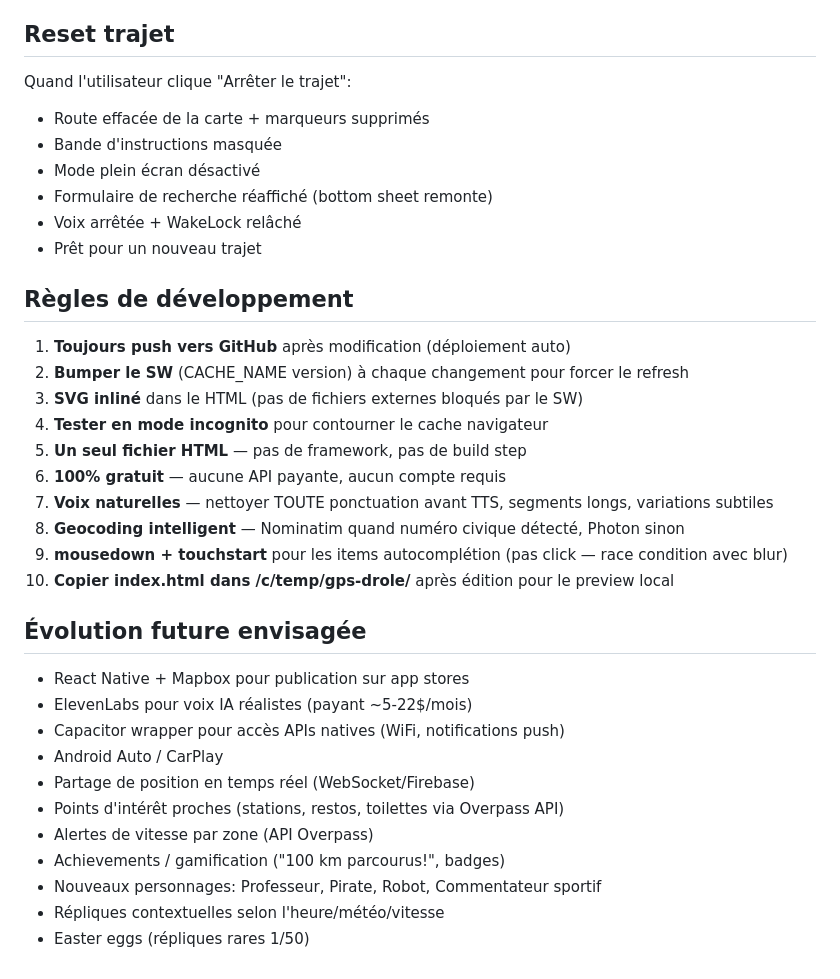
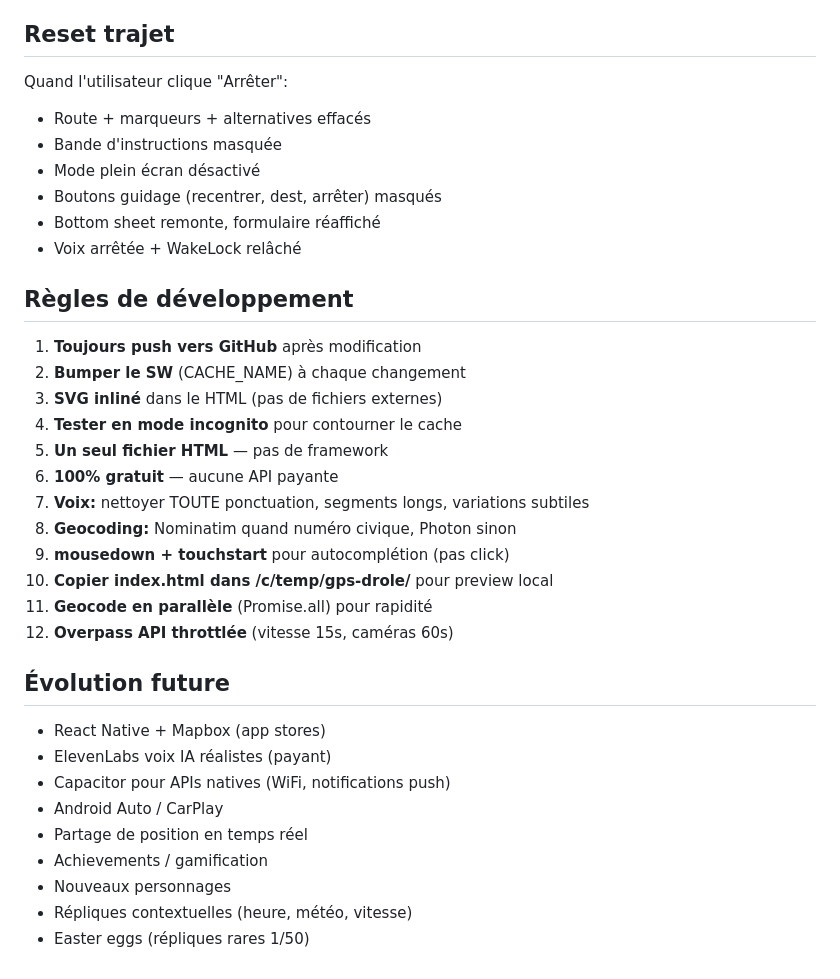
Before and after one commit to jcaron149-ux/gps-drole, a Markdown page: SKILL.md, the part around one of its changes. Rendered like a GitHub page.

```diff
--- a/SKILL.md
+++ b/SKILL.md
@@ -132,34 +178,34 @@ Tout droit, Droite, Gauche, Demi-tour, Virage raté, Recalcul, Trafic, Radar, Tu
 
 ## Reset trajet
-Quand l'utilisateur clique "Arrêter le trajet":
-- Route effacée de la carte + marqueurs supprimés
+Quand l'utilisateur clique "Arrêter":
+- Route + marqueurs + alternatives effacés
 - Bande d'instructions masquée
 - Mode plein écran désactivé
-- Formulaire de recherche réaffiché (bottom sheet remonte)
+- Boutons guidage (recentrer, dest, arrêter) masqués
+- Bottom sheet remonte, formulaire réaffiché
 - Voix arrêtée + WakeLock relâché
-- Prêt pour un nouveau trajet
 
 ## Règles de développement
-1. **Toujours push vers GitHub** après modification (déploiement auto)
-2. **Bumper le SW** (CACHE_NAME version) à chaque changement pour forcer le refresh
-3. **SVG inliné** dans le HTML (pas de fichiers externes bloqués par le SW)
-4. **Tester en mode incognito** pour contourner le cache navigateur
-5. **Un seul fichier HTML** — pas de framework, pas de build step
-6. **100% gratuit** — aucune API payante, aucun compte requis
-7. **Voix naturelles** — nettoyer TOUTE ponctuation avant TTS, segments longs, variations subtiles
-8. **Geocoding intelligent** — Nominatim quand numéro civique détecté, Photon sinon
-9. **mousedown + touchstart** pour les items autocomplétion (pas click — race condition avec blur)
-10. **Copier index.html dans /c/temp/gps-drole/** après édition pour le preview local
+1. **Toujours push vers GitHub** après modification
+2. **Bumper le SW** (CACHE_NAME) à chaque changement
+3. **SVG inliné** dans le HTML (pas de fichiers externes)
+4. **Tester en mode incognito** pour contourner le cache
+5. **Un seul fichier HTML** — pas de framework
+6. **100% gratuit** — aucune API payante
+7. **Voix:** nettoyer TOUTE ponctuation, segments longs, variations subtiles
+8. **Geocoding:** Nominatim quand numéro civique, Photon sinon
+9. **mousedown + touchstart** pour autocomplétion (pas click)
+10. **Copier index.html dans /c/temp/gps-drole/** pour preview local
+11. **Geocode en parallèle** (Promise.all) pour rapidité
+12. **Overpass API throttlée** (vitesse 15s, caméras 60s)
 
-## Évolution future envisagée
-- React Native + Mapbox pour publication sur app stores
-- ElevenLabs pour voix IA réalistes (payant ~5-22$/mois)
-- Capacitor wrapper pour accès APIs natives (WiFi, notifications push)
+## Évolution future
+- React Native + Mapbox (app stores)
+- ElevenLabs voix IA réalistes (payant)
+- Capacitor pour APIs natives (WiFi, notifications push)
 - Android Auto / CarPlay
-- Partage de position en temps réel (WebSocket/Firebase)
-- Points d'intérêt proches (stations, restos, toilettes via Overpass API)
-- Alertes de vitesse par zone (API Overpass)
-- Achievements / gamification ("100 km parcourus!", badges)
-- Nouveaux personnages: Professeur, Pirate, Robot, Commentateur sportif
-- Répliques contextuelles selon l'heure/météo/vitesse
+- Partage de position en temps réel
+- Achievements / gamification
+- Nouveaux personnages
+- Répliques contextuelles (heure, météo, vitesse)
 - Easter eggs (répliques rares 1/50)
```
Also changed, not shown: other parts of SKILL.md (+98 -52 lines).
